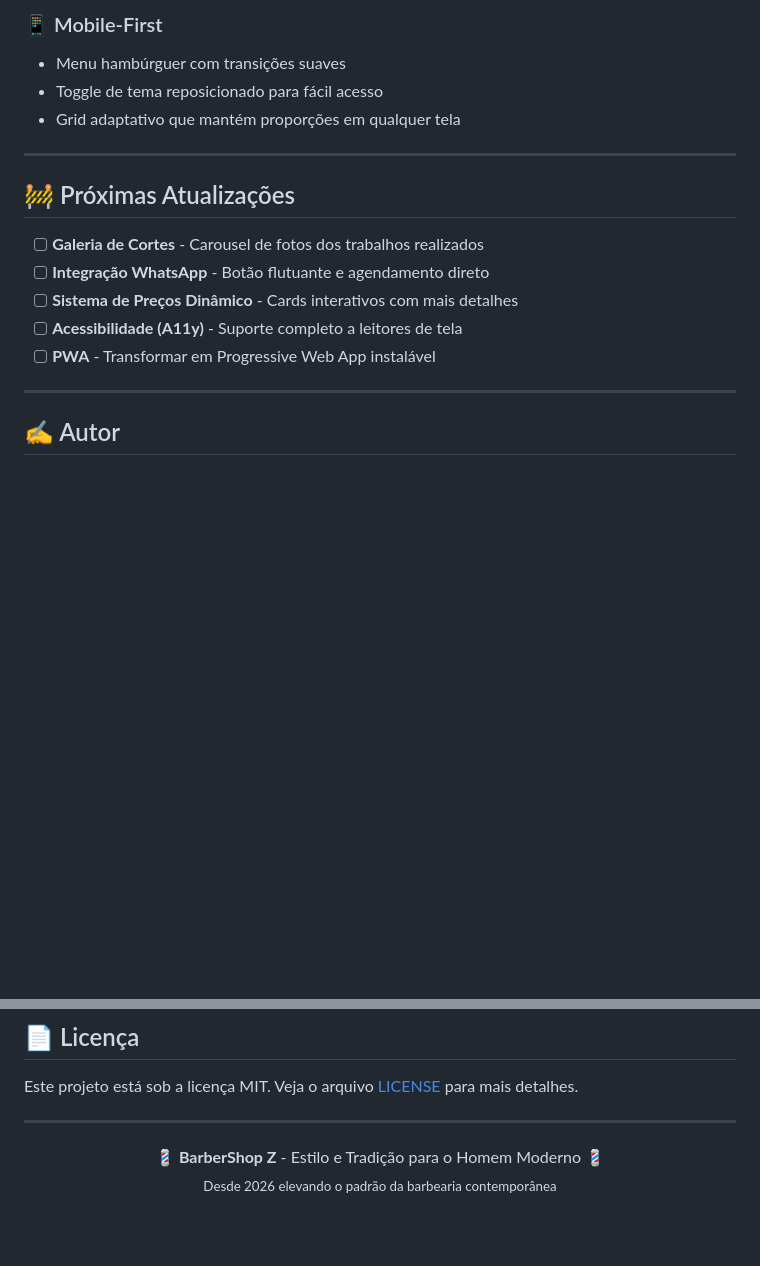
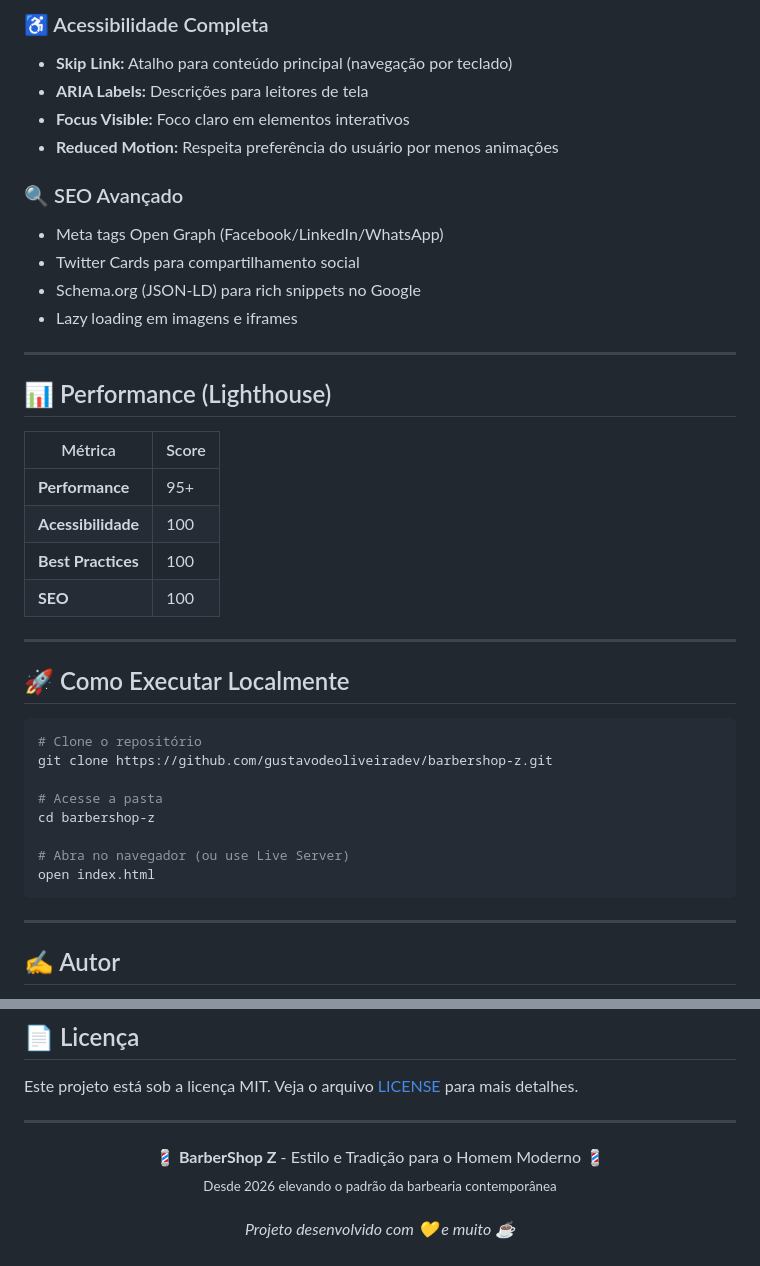
Before and after one commit to gustavodeoliveiradev/barbershop-z, a Markdown page: README.md, 2 parts joined by grey strips. GitHub-like rendering; blank space fills up the shorter version.

````diff
--- a/README.md
+++ b/README.md
@@ -116,19 +121,42 @@ body.classList.toggle('light-mode', savedTheme === 'light');
 ```
 
-### 📱 Mobile-First
-- Menu hambúrguer com transições suaves
-- Toggle de tema reposicionado para fácil acesso
-- Grid adaptativo que mantém proporções em qualquer tela
+### ♿ Acessibilidade Completa
+- **Skip Link:** Atalho para conteúdo principal (navegação por teclado)
+- **ARIA Labels:** Descrições para leitores de tela
+- **Focus Visible:** Foco claro em elementos interativos
+- **Reduced Motion:** Respeita preferência do usuário por menos animações
+
+### 🔍 SEO Avançado
+- Meta tags Open Graph (Facebook/LinkedIn/WhatsApp)
+- Twitter Cards para compartilhamento social
+- Schema.org (JSON-LD) para rich snippets no Google
+- Lazy loading em imagens e iframes
 
 ---
 
-## 🚧 Próximas Atualizações
+## 📊 Performance (Lighthouse)
 
-- [ ] **Galeria de Cortes** - Carousel de fotos dos trabalhos realizados
-- [ ] **Integração WhatsApp** - Botão flutuante e agendamento direto
-- [ ] **Sistema de Preços Dinâmico** - Cards interativos com mais detalhes
-- [ ] **Acessibilidade (A11y)** - Suporte completo a leitores de tela
-- [ ] **PWA** - Transformar em Progressive Web App instalável
+| Métrica | Score |
+|---------|-------|
+| **Performance** | 95+ |
+| **Acessibilidade** | 100 |
+| **Best Practices** | 100 |
+| **SEO** | 100 |
+
+---
+
+## 🚀 Como Executar Localmente
+
+```bash
+# Clone o repositório
+git clone https://github.com/gustavodeoliveiradev/barbershop-z.git
+
+# Acesse a pasta
+cd barbershop-z
+
+# Abra no navegador (ou use Live Server)
+open index.html
+```
 
 ---
 
@@ -160,4 +179,6 @@ Este projeto está sob a licença MIT. Veja o arquivo [LICENSE](LICENSE) para ma
   💈 <strong>BarberShop Z</strong> - Estilo e Tradição para o Homem Moderno 💈
   <br>
   <sub>Desde 2026 elevando o padrão da barbearia contemporânea</sub>
+  <br><br>
+  <i>Projeto desenvolvido com 💛 e muito ☕</i>
 </p>
````
Also changed, not shown: other parts of README.md (+46 -50 lines), img/img-demo-light.png (added), img/img-demo.png, 3 other files.
